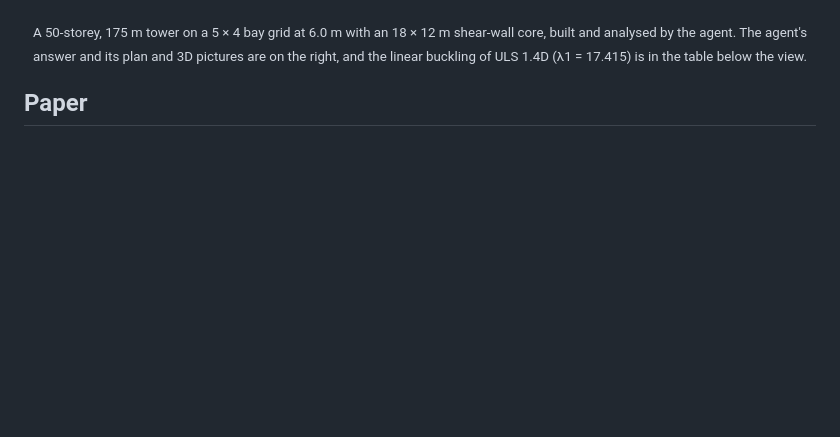
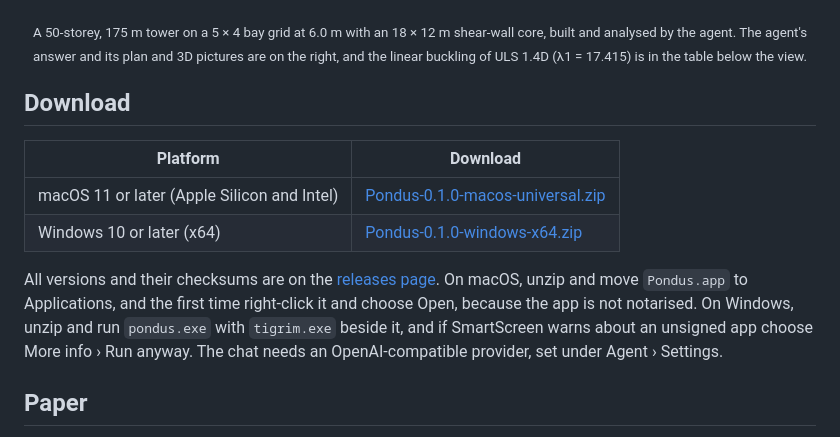
Before and after one commit to SanjeevKur/pondus, a Markdown page: README.md, the part around the change. Rendered like a GitHub page; blank space fills up the shorter version.

Commit message:
README: download links for 0.1.0
Co-Authored-By: Claude Opus 5.5 (1M context) <noreply@anthropic.com>

```diff
--- a/README.md
+++ b/README.md
@@ -9,6 +9,15 @@
 <p align="center"><img src="docs/screenshot.png" alt="Pondus with a 50-storey tower built by the agent" width="900"></p>
 
 <p align="center"><sub>A 50-storey, 175 m tower on a 5 × 4 bay grid at 6.0 m with an 18 × 12 m shear-wall core, built and analysed by the agent. The agent's answer and its plan and 3D pictures are on the right, and the linear buckling of ULS 1.4D (λ1 = 17.415) is in the table below the view.</sub></p>
+
+## Download
+
+| Platform | Download |
+|---|---|
+| macOS 11 or later (Apple Silicon and Intel) | [Pondus-0.1.0-macos-universal.zip](https://github.com/Sompote/pondus/releases/download/v0.1.0/Pondus-0.1.0-macos-universal.zip) |
+| Windows 10 or later (x64) | [Pondus-0.1.0-windows-x64.zip](https://github.com/Sompote/pondus/releases/download/v0.1.0/Pondus-0.1.0-windows-x64.zip) |
+
+All versions and their checksums are on the [releases page](https://github.com/Sompote/pondus/releases). On macOS, unzip and move `Pondus.app` to Applications, and the first time right-click it and choose Open, because the app is not notarised. On Windows, unzip and run `pondus.exe` with `tigrim.exe` beside it, and if SmartScreen warns about an unsigned app choose More info › Run anyway. The chat needs an OpenAI-compatible provider, set under Agent › Settings.
 
 ## Paper
 
```
